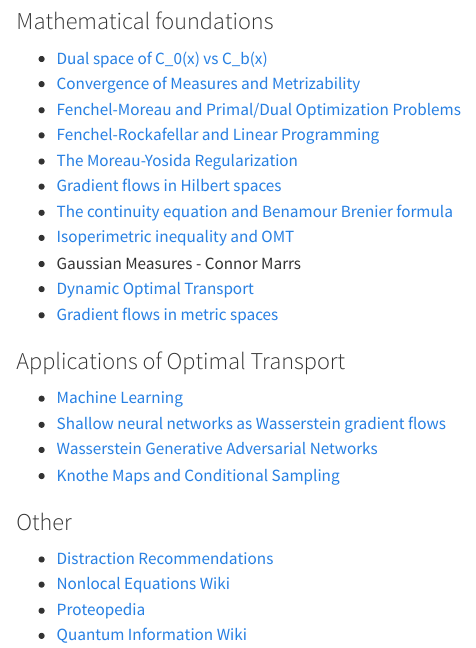
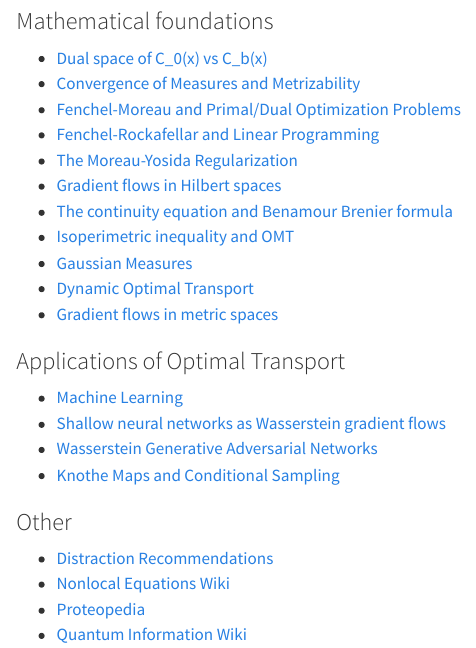
Before and after one commit to otwiki/otwiki-main, a Quarto document (index.qmd): the page in a window 1100 px wide, from 1340 px down. Rendered offline with R 4.5, knitr and Pandoc in place of Quarto, with nearby package versions.

Commit message:
connor index

```diff
--- a/index.qmd
+++ b/index.qmd
@@ -65,7 +65,7 @@ Contact Katy Craig if you would like to contribute to this wiki.
 -   [Gradient flows in Hilbert spaces](https://www.otwiki.xyz/wiki/Gradient_flows_in_Hilbert_spaces)
 -   [The continuity equation and Benamour Brenier formula](https://www.otwiki.xyz/wiki/The_continuity_equation_and_Benamour_Brenier_formula)
 -   [Isoperimetric inequality and OMT](https://www.otwiki.xyz/wiki/Isoperimetric_inequality_and_OMT)
-- Gaussian Measures - Connor Marrs
+- [Gaussian Measures](Gaussian_Measures.qmd)
 - [Dynamic Optimal Transport](Dynamic_OT.qmd)
 -   [Gradient flows in metric spaces](GFMetricSpace.qmd)
 
```
